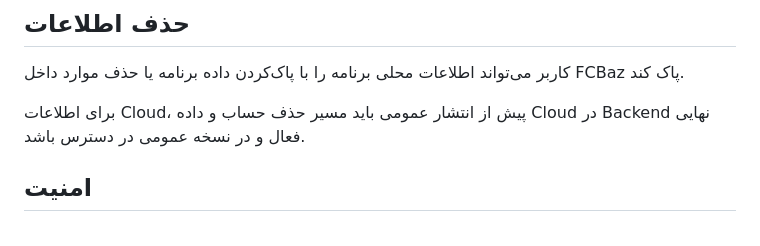
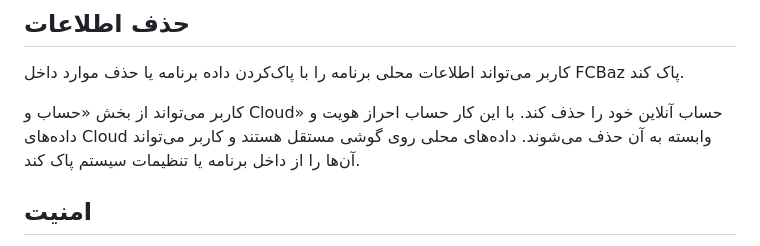
Before and after one commit to sahandse/FCbaz, a Markdown page: store/PRIVACY_POLICY_FA.md, the part around the change. Drawn GitHub-style.

Commit message:
docs(privacy): document implemented account and cloud deletion

```diff
--- a/store/PRIVACY_POLICY_FA.md
+++ b/store/PRIVACY_POLICY_FA.md
@@ -56,7 +56,7 @@ FCBaz اطلاعات کاربران را برای فروش در اختیار ت
 
 کاربر می‌تواند اطلاعات محلی برنامه را با پاک‌کردن داده برنامه یا حذف موارد داخل FCBaz پاک کند.
 
-برای اطلاعات Cloud، پیش از انتشار عمومی باید مسیر حذف حساب و داده Cloud در Backend نهایی فعال و در نسخه عمومی در دسترس باشد.
+کاربر می‌تواند از بخش «حساب و Cloud» حساب آنلاین خود را حذف کند. با این کار حساب احراز هویت و داده‌های Cloud وابسته به آن حذف می‌شوند. داده‌های محلی روی گوشی مستقل هستند و کاربر می‌تواند آن‌ها را از داخل برنامه یا تنظیمات سیستم پاک کند.
 
 ## امنیت
 
```
